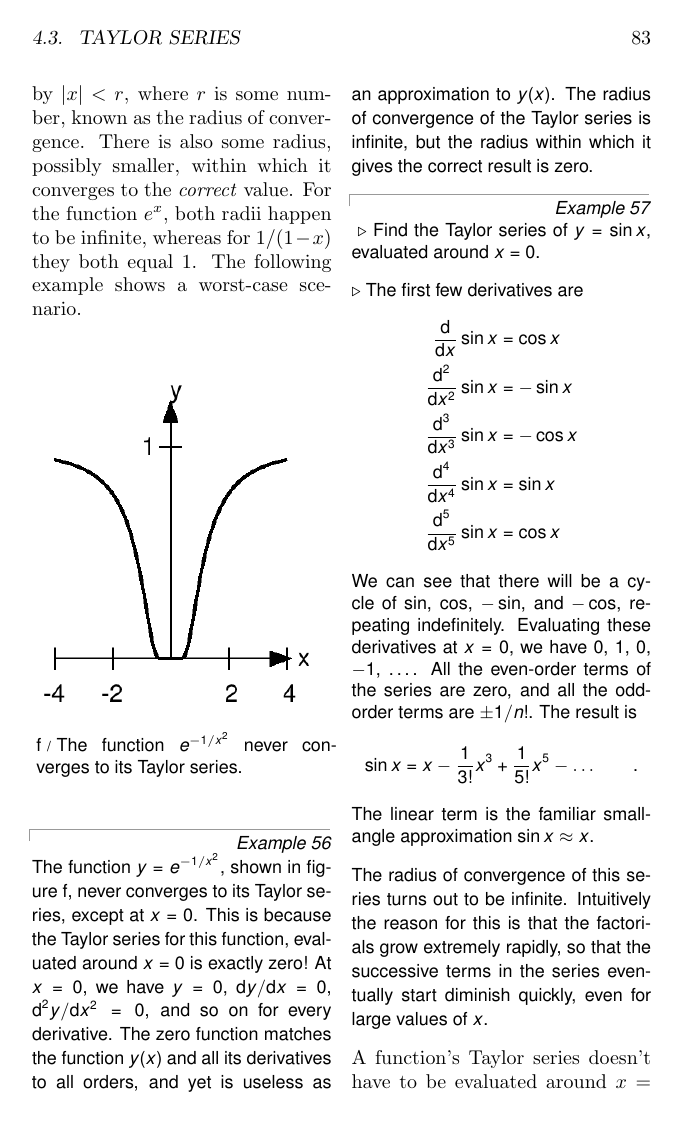
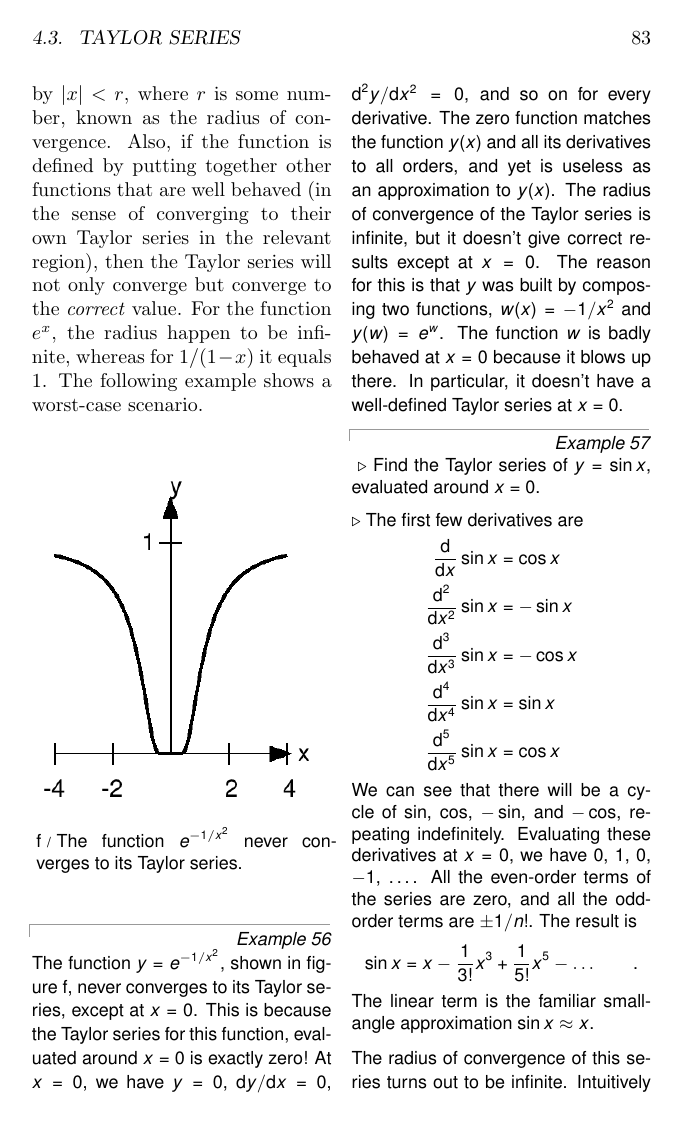
Before and after one commit to btonks/calculus, a LaTeX thesis (calc.tex, which reads ch04/ch04.tex): page 83 of 167. Compiled offline with pdfLaTeX.

Commit message:
getting ready to split a chapter

```diff
--- a/ch04/ch04.tex
+++ b/ch04/ch04.tex
@@ -267,9 +266,11 @@ For example, $1/(1-2)=-1$, which is finite, but the geometric series gives $1+2+
 
 In general, every function's Taylor series around $x=0$ converges for all values of $x$ in the range
 defined by $|x|<r$, where $r$ is some number, known as the radius of convergence.\index{radius of convergence}
-There is also some radius, possibly smaller, within which it converges to the \emph{correct} value.
-For the function $e^x$, both radii
-happen to be infinite, whereas for $1/(1-x)$ they both equal 1. The following example shows a worst-case
+Also, if the function is defined by putting together other functions that are well behaved (in the sense of
+converging to their own Taylor series in the relevant region), then the Taylor series will not only converge
+but converge to the \emph{correct} value.
+For the function $e^x$, the radius
+happen to be infinite, whereas for $1/(1-x)$ it equals 1. The following example shows a worst-case
 scenario.
 
 %%graph%% nonanalytic func=exp(-1/x**2) format=eps xlo=-4 xhi=4 ylo=0 yhi=1.1 with=lines xtic_spacing=2 ytic_spacing=1
@@ -280,7 +281,9 @@ The function $y=e^{-1/x^2}$, shown in figure \figref{nonanalytic}, never converg
 This is because the Taylor series for this function, evaluated around $x=0$ is exactly zero! At $x=0$, we have
 $y=0$, $\der y/\der x=0$, $\der^2 y/\der x^2=0$, and so on for every derivative. The zero function matches the function
 $y(x)$ and all its derivatives to all orders, and yet is useless as an approximation to $y(x)$. The radius of convergence
-of the Taylor series is infinite, but the radius within which it gives the correct result is zero.
+of the Taylor series is infinite, but it doesn't give correct results except at $x=0$. The reason for this is that
+$y$ was built by composing two functions, $w(x)=-1/x^2$ and $y(w)=e^w$. The function $w$ is badly behaved at $x=0$
+because it blows up there. In particular, it doesn't have a well-defined Taylor series at $x=0$.
 \end{eg}
 
 \begin{eg}\label{eg:taylor-sin}
```
Also changed, not shown: ch04/ch04.tex (27 more changed lines).
